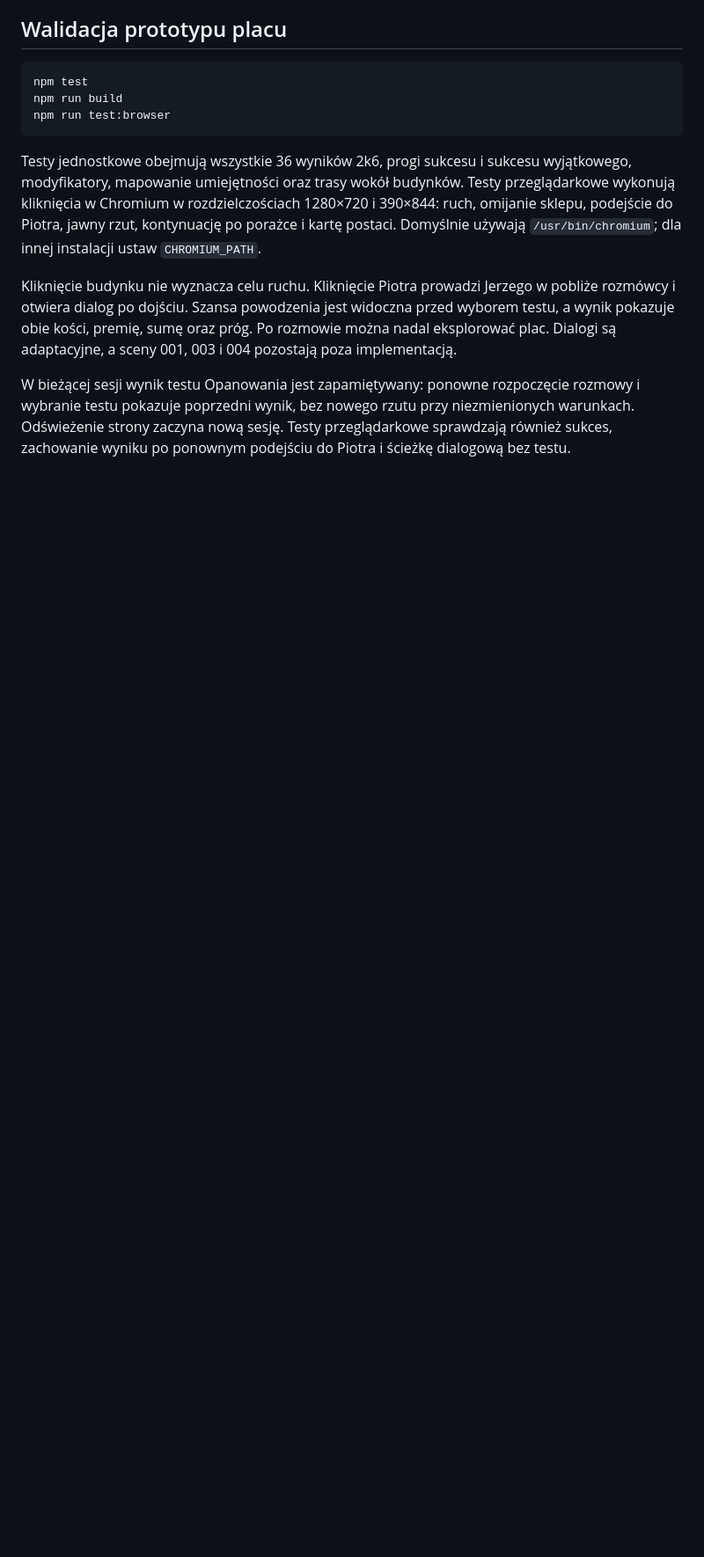
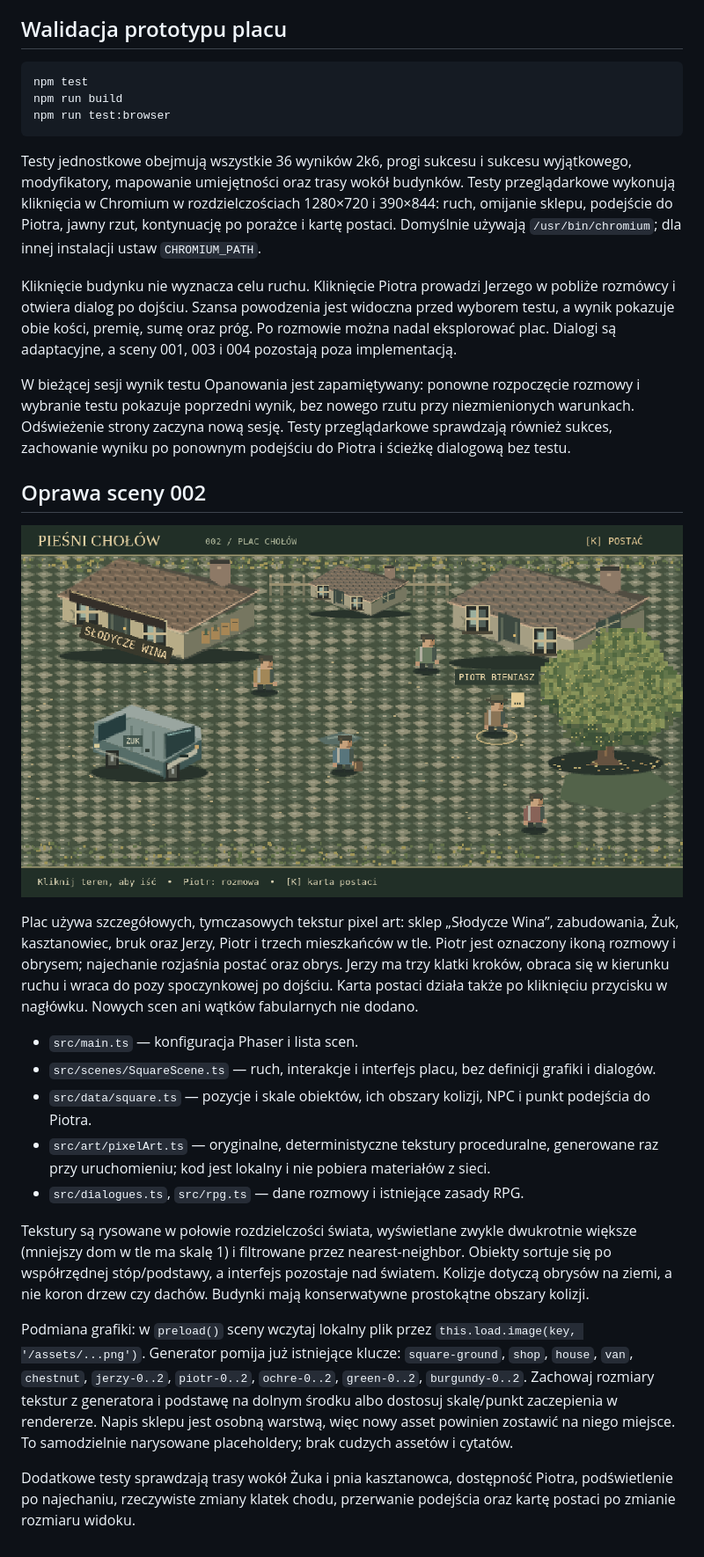
Before and after one commit to mkosnik1/choly-the-game, a Markdown page: README.md, the part around the change printed below. Shown: that part at 88% size. Rendered like a GitHub page; pictures changed too: docs/images/square-002.png (added); blank space fills up the shorter version.

Commit message:
Give scene 002 local isometric pixel art and reusable scene structure

```diff
--- a/README.md
+++ b/README.md
@@ -39,3 +39,22 @@ Testy jednostkowe obejmują wszystkie 36 wyników 2k6, progi sukcesu i sukcesu w
 Kliknięcie budynku nie wyznacza celu ruchu. Kliknięcie Piotra prowadzi Jerzego w pobliże rozmówcy i otwiera dialog po dojściu. Szansa powodzenia jest widoczna przed wyborem testu, a wynik pokazuje obie kości, premię, sumę oraz próg. Po rozmowie można nadal eksplorować plac. Dialogi są adaptacyjne, a sceny 001, 003 i 004 pozostają poza implementacją.
 
 W bieżącej sesji wynik testu Opanowania jest zapamiętywany: ponowne rozpoczęcie rozmowy i wybranie testu pokazuje poprzedni wynik, bez nowego rzutu przy niezmienionych warunkach. Odświeżenie strony zaczyna nową sesję. Testy przeglądarkowe sprawdzają również sukces, zachowanie wyniku po ponownym podejściu do Piotra i ścieżkę dialogową bez testu.
+
+
+## Oprawa sceny 002
+
+![Plac Chołów — proceduralny pixel art](docs/images/square-002.png)
+
+Plac używa szczegółowych, tymczasowych tekstur pixel art: sklep „Słodycze Wina”, zabudowania, Żuk, kasztanowiec, bruk oraz Jerzy, Piotr i trzech mieszkańców w tle. Piotr jest oznaczony ikoną rozmowy i obrysem; najechanie rozjaśnia postać oraz obrys. Jerzy ma trzy klatki kroków, obraca się w kierunku ruchu i wraca do pozy spoczynkowej po dojściu. Karta postaci działa także po kliknięciu przycisku w nagłówku. Nowych scen ani wątków fabularnych nie dodano.
+
+- `src/main.ts` — konfiguracja Phaser i lista scen.
+- `src/scenes/SquareScene.ts` — ruch, interakcje i interfejs placu, bez definicji grafiki i dialogów.
+- `src/data/square.ts` — pozycje i skale obiektów, ich obszary kolizji, NPC i punkt podejścia do Piotra.
+- `src/art/pixelArt.ts` — oryginalne, deterministyczne tekstury proceduralne, generowane raz przy uruchomieniu; kod jest lokalny i nie pobiera materiałów z sieci.
+- `src/dialogues.ts`, `src/rpg.ts` — dane rozmowy i istniejące zasady RPG.
+
+Tekstury są rysowane w połowie rozdzielczości świata, wyświetlane zwykle dwukrotnie większe (mniejszy dom w tle ma skalę 1) i filtrowane przez nearest-neighbor. Obiekty sortuje się po współrzędnej stóp/podstawy, a interfejs pozostaje nad światem. Kolizje dotyczą obrysów na ziemi, a nie koron drzew czy dachów. Budynki mają konserwatywne prostokątne obszary kolizji.
+
+Podmiana grafiki: w `preload()` sceny wczytaj lokalny plik przez `this.load.image(key, '/assets/...png')`. Generator pomija już istniejące klucze: `square-ground`, `shop`, `house`, `van`, `chestnut`, `jerzy-0..2`, `piotr-0..2`, `ochre-0..2`, `green-0..2`, `burgundy-0..2`. Zachowaj rozmiary tekstur z generatora i podstawę na dolnym środku albo dostosuj skalę/punkt zaczepienia w rendererze. Napis sklepu jest osobną warstwą, więc nowy asset powinien zostawić na niego miejsce. To samodzielnie narysowane placeholdery; brak cudzych assetów i cytatów.
+
+Dodatkowe testy sprawdzają trasy wokół Żuka i pnia kasztanowca, dostępność Piotra, podświetlenie po najechaniu, rzeczywiste zmiany klatek chodu, przerwanie podejścia oraz kartę postaci po zmianie rozmiaru widoku.
```
Also changed, not shown: other parts of README.md (+1 -1 lines), 8 other files.
